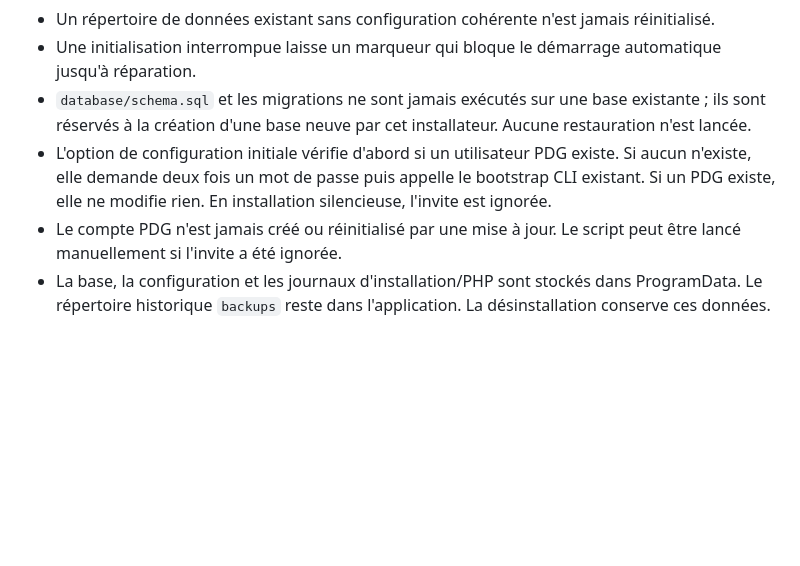
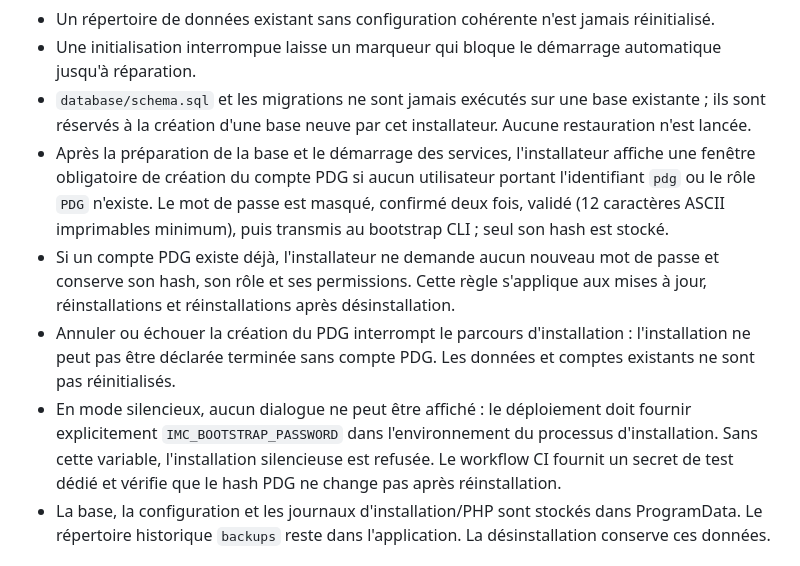
Before and after one commit to Mc-Pentester/imc-clarodoro, a Markdown page: installer/README.md, the part around the change. GitHub-like rendering; blank space fills up the shorter version.

Commit message:
Document mandatory first-run PDG account creation

```diff
--- a/installer/README.md
+++ b/installer/README.md
@@ -36,8 +36,10 @@ Les comptes PHP (LocalService) et PostgreSQL (NetworkService) sont distincts et
 - Un répertoire de données existant sans configuration cohérente n'est jamais réinitialisé.
 - Une initialisation interrompue laisse un marqueur qui bloque le démarrage automatique jusqu'à réparation.
 - `database/schema.sql` et les migrations ne sont jamais exécutés sur une base existante ; ils sont réservés à la création d'une base neuve par cet installateur. Aucune restauration n'est lancée.
-- L'option de configuration initiale vérifie d'abord si un utilisateur PDG existe. Si aucun n'existe, elle demande deux fois un mot de passe puis appelle le bootstrap CLI existant. Si un PDG existe, elle ne modifie rien. En installation silencieuse, l'invite est ignorée.
-- Le compte PDG n'est jamais créé ou réinitialisé par une mise à jour. Le script peut être lancé manuellement si l'invite a été ignorée.
+- Après la préparation de la base et le démarrage des services, l'installateur affiche une fenêtre obligatoire de création du compte PDG si aucun utilisateur portant l'identifiant `pdg` ou le rôle `PDG` n'existe. Le mot de passe est masqué, confirmé deux fois, validé (12 caractères ASCII imprimables minimum), puis transmis au bootstrap CLI ; seul son hash est stocké.
+- Si un compte PDG existe déjà, l'installateur ne demande aucun nouveau mot de passe et conserve son hash, son rôle et ses permissions. Cette règle s'applique aux mises à jour, réinstallations et réinstallations après désinstallation.
+- Annuler ou échouer la création du PDG interrompt le parcours d'installation : l'installation ne peut pas être déclarée terminée sans compte PDG. Les données et comptes existants ne sont pas réinitialisés.
+- En mode silencieux, aucun dialogue ne peut être affiché : le déploiement doit fournir explicitement `IMC_BOOTSTRAP_PASSWORD` dans l'environnement du processus d'installation. Sans cette variable, l'installation silencieuse est refusée. Le workflow CI fournit un secret de test dédié et vérifie que le hash PDG ne change pas après réinstallation.
 - La base, la configuration et les journaux d'installation/PHP sont stockés dans ProgramData. Le répertoire historique `backups` reste dans l'application. La désinstallation conserve ces données.
 
 ## Limites et validations obligatoires
```
